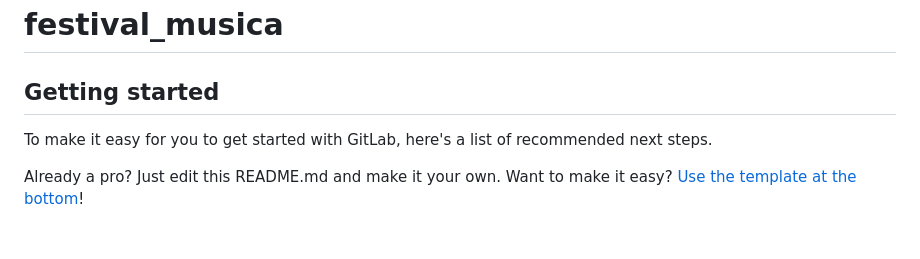
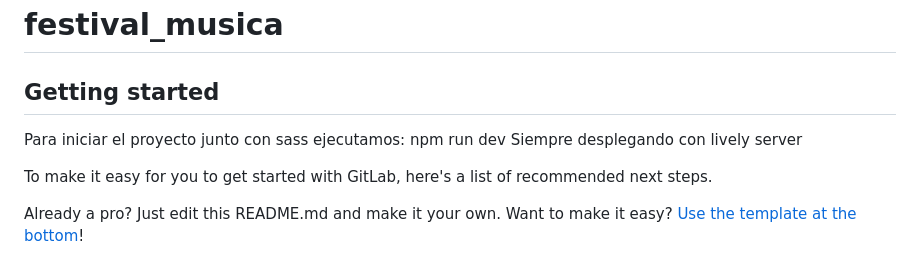
Before and after one commit to Chuchocruz/festivalMusica, a Markdown page: README.md, the part around the change. Rendered like a GitHub page; blank space fills up the shorter version.

```diff
--- a/README.md
+++ b/README.md
@@ -3,6 +3,9 @@
 
 
 ## Getting started
+
+Para iniciar el proyecto junto con sass ejecutamos: npm run dev
+Siempre desplegando con lively server
 
 To make it easy for you to get started with GitLab, here's a list of recommended next steps.
 
```
